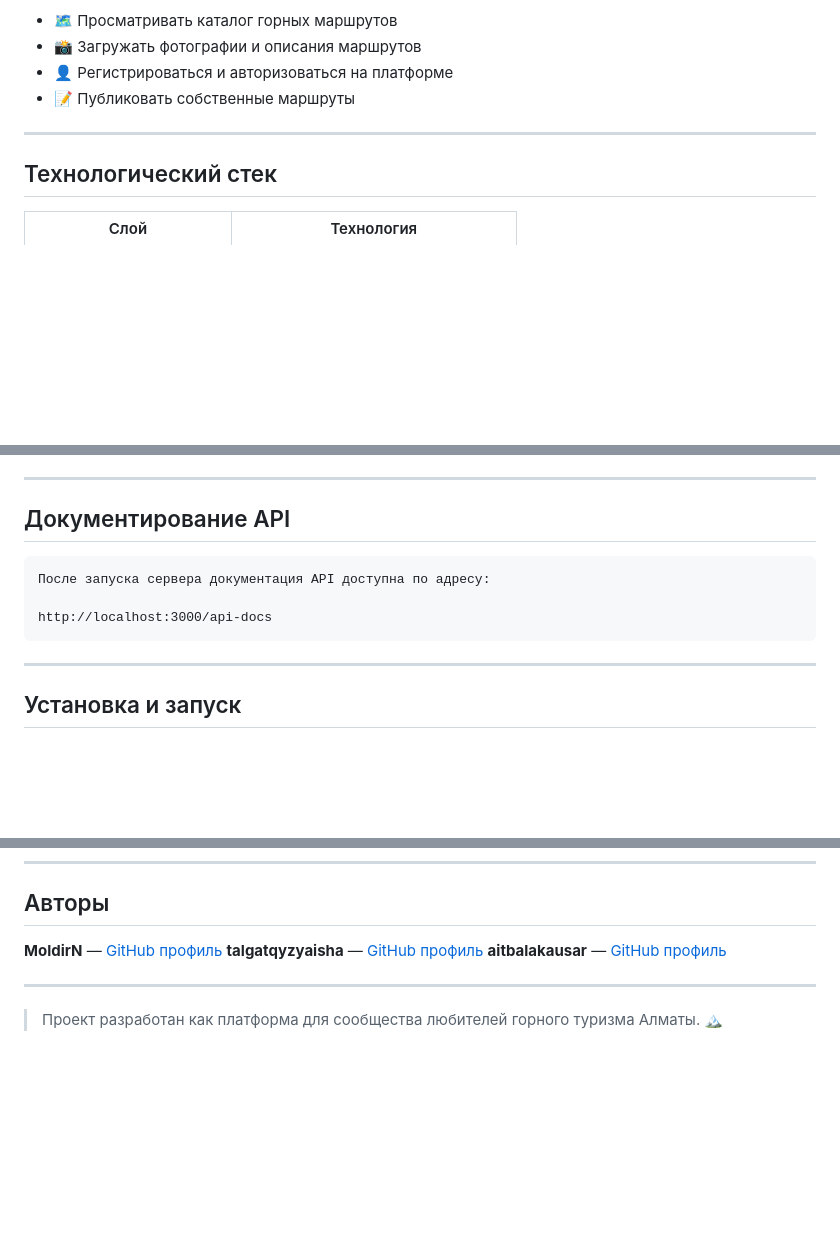
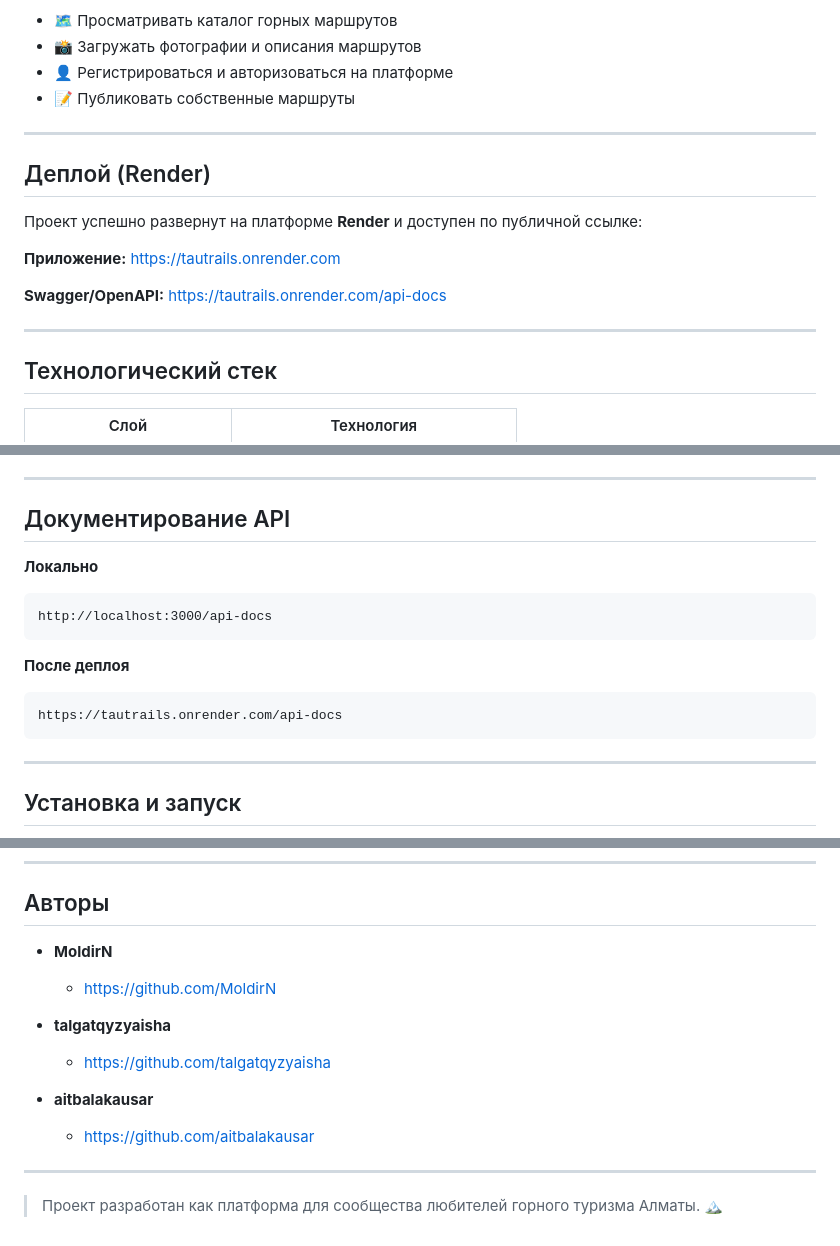
Before and after one commit to MoldirN/TAUTRAILS, a Markdown page: README.md, 3 parts joined by grey strips. GitHub-like rendering; blank space fills up the shorter version.

````diff
--- a/README.md
+++ b/README.md
@@ -32,6 +33,18 @@ TAUTRAILS — это платформа для любителей активно
 
 ---
 
+## Деплой (Render)
+
+Проект успешно развернут на платформе **Render** и доступен по публичной ссылке:
+
+**Приложение:**
+https://tautrails.onrender.com
+
+**Swagger/OpenAPI:**
+https://tautrails.onrender.com/api-docs
+
+---
+
 ## Технологический стек
 
 | Слой | Технология |
@@ -149,10 +162,17 @@ TAUTRAILS/
 ---
 
 ## Документирование API
+
+**Локально**
+
+```text
+http://localhost:3000/api-docs
 ```
-После запуска сервера документация API доступна по адресу:
 
-http://localhost:3000/api-docs
+**После деплоя**
+
+```text
+https://tautrails.onrender.com/api-docs
 ```
 
 ---
@@ -232,9 +252,14 @@ npm start
 
 ## Авторы
 
-**MoldirN** — [GitHub профиль](https://github.com/MoldirN)
-**talgatqyzyaisha** — [GitHub профиль](https://github.com/talgatqyzyaisha)
-**aitbalakausar** — [GitHub профиль](https://github.com/aitbalakausar)
+- **MoldirN**
+  - https://github.com/MoldirN
+
+- **talgatqyzyaisha**
+  - https://github.com/talgatqyzyaisha
+
+- **aitbalakausar**
+  - https://github.com/aitbalakausar
 
 ---
 
````
Also changed, not shown: other parts of README.md (+5 -4 lines).
